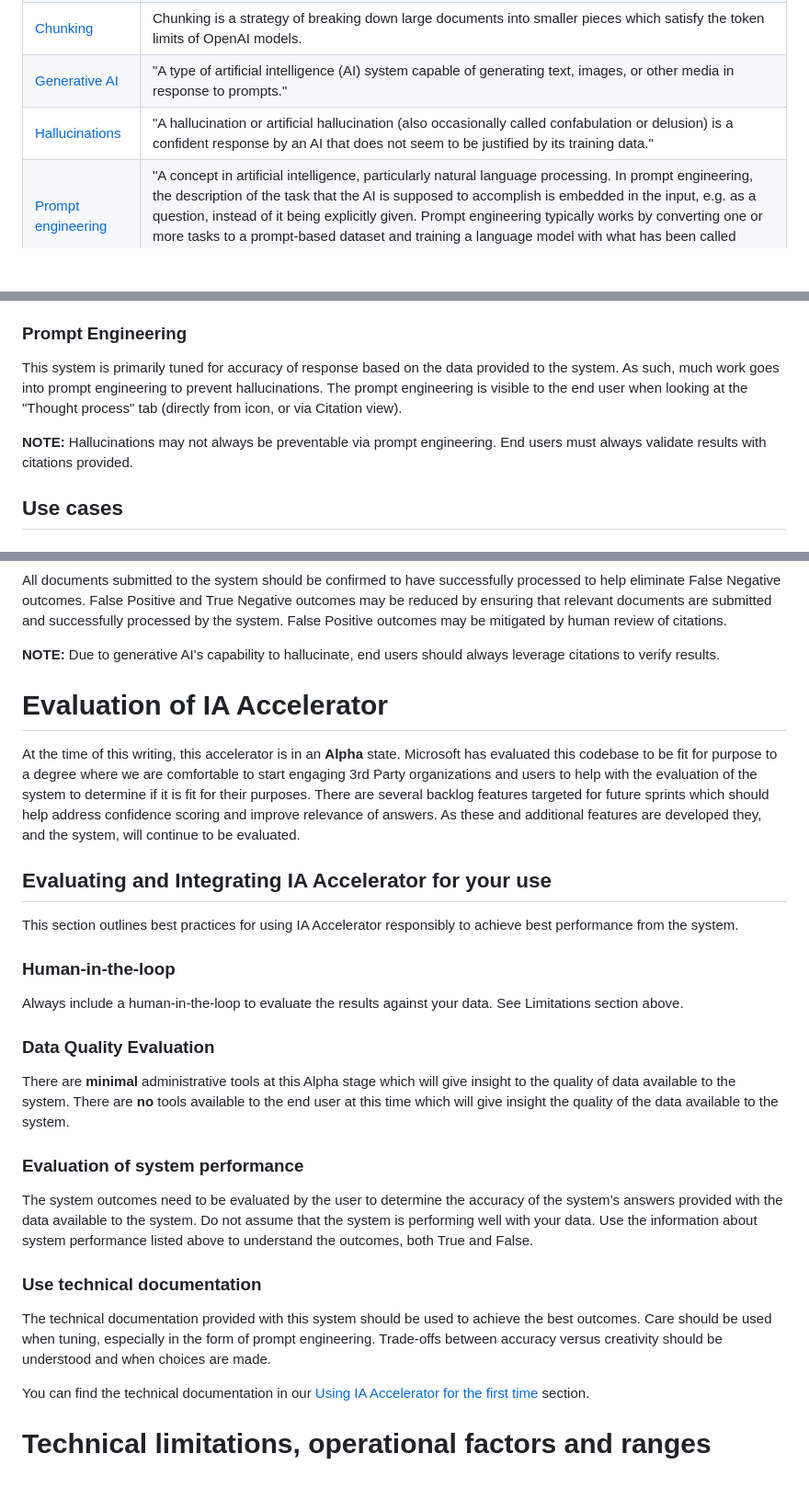
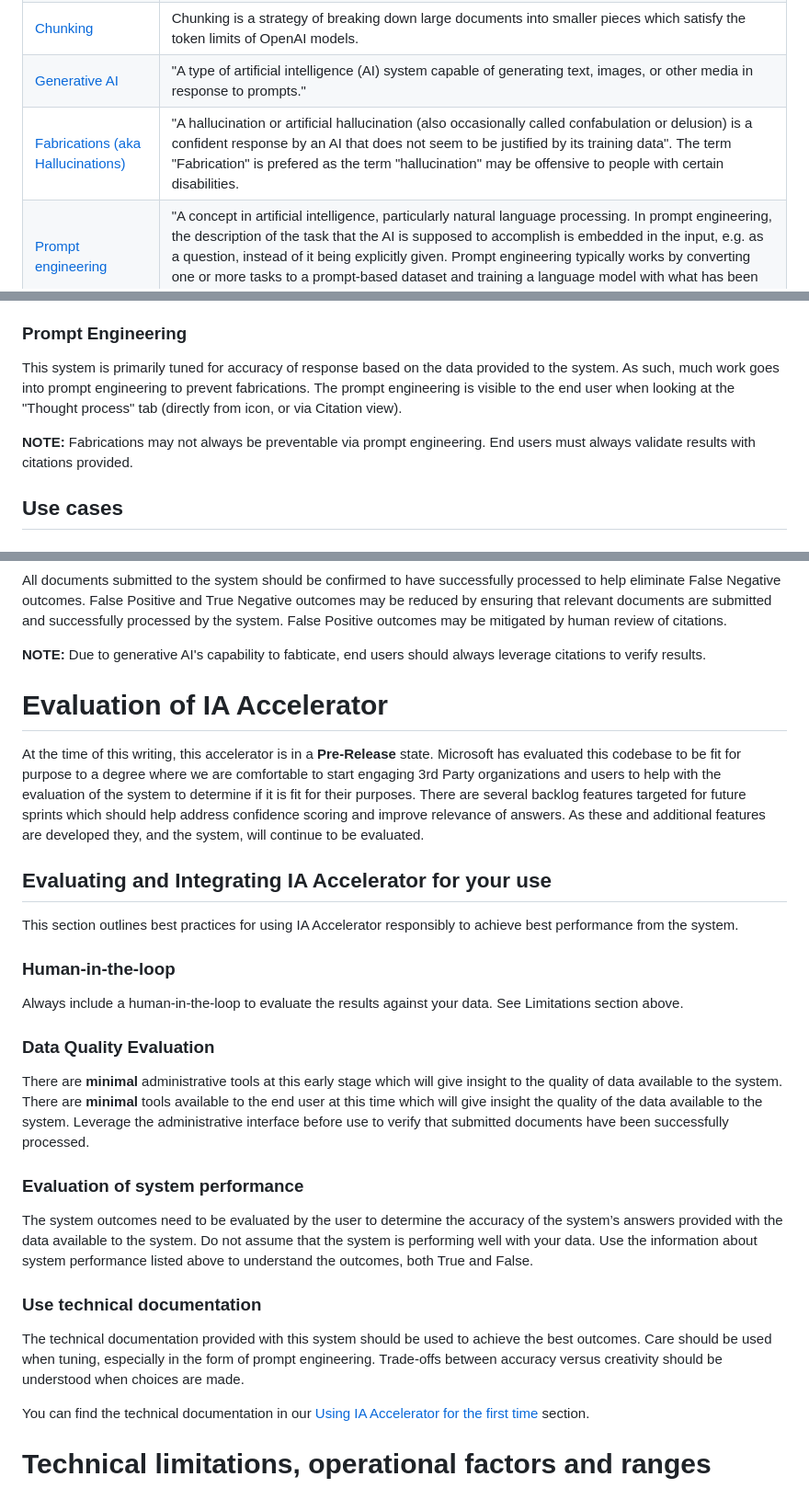
Before and after one commit to microsoft/PubSec-Info-Assistant, a Markdown page: docs/transparency.md, 3 parts joined by grey strips. Shown: that part at 92% size. GitHub-like rendering; blank space fills up the shorter version.

Commit message:
Minor updates for Gamma release.

```diff
--- a/docs/transparency.md
+++ b/docs/transparency.md
@@ -74,7 +74,7 @@ Terminology | Definition
 [ChatGPT](https://en.wikipedia.org/wiki/ChatGPT) | "ChatGPT is an artificial intelligence chatbot developed by OpenAI based on the company's Generative Pre-trained Transformer (GPT) series of large language models (LLMs)."
 [Chunking](https://learn.microsoft.com/en-us/samples/azure-samples/azure-search-power-skills/azure-open-ai-embeddings-generator/) | Chunking is a strategy of breaking down large documents into smaller pieces which satisfy the token limits of OpenAI models.
 [Generative AI](https://en.wikipedia.org/wiki/Generative_artificial_intelligence) | "A type of artificial intelligence (AI) system capable of generating text, images, or other media in response to prompts."
-[Hallucinations](https://en.wikipedia.org/wiki/Hallucination_(artificial_intelligence)) | "A hallucination or artificial hallucination (also occasionally called confabulation or delusion) is a confident response by an AI that does not seem to be justified by its training data."
+[Fabrications (aka Hallucinations)](https://en.wikipedia.org/wiki/Hallucination_(artificial_intelligence)) | "A hallucination or artificial hallucination (also occasionally called confabulation or delusion) is a confident response by an AI that does not seem to be justified by its training data". The term "Fabrication" is prefered as the term "hallucination" may be offensive to people with certain disabilities.
 [Prompt engineering](https://en.wikipedia.org/wiki/Prompt_engineering) | "A concept in artificial intelligence, particularly natural language processing. In prompt engineering, the description of the task that the AI is supposed to accomplish is embedded in the input, e.g. as a question, instead of it being explicitly given. Prompt engineering typically works by converting one or more tasks to a prompt-based dataset and training a language model with what has been called "prompt-based learning" or just "prompt learning"."
 [Semantic Search](https://learn.microsoft.com/en-us/azure/search/semantic-search-overview) | "A collection of query-related capabilities that bring semantic relevance and language understanding to textual search results."
 [Token](https://help.openai.com/en/articles/4936856-what-are-tokens-and-how-to-count-them) | Input into an OpenAI model is broken down in to tokens. The model has a limit on the number of tokens it can accept. Tokenization is language-dependant.
@@ -93,9 +93,9 @@ The system receives and process files from the end user. Data is chunked with st
 
 ### Prompt Engineering
 
-This system is primarily tuned for accuracy of response based on the data provided to the system. As such, much work goes into prompt engineering to prevent hallucinations. The prompt engineering is visible to the end user when looking at the "Thought process" tab (directly from icon, or via Citation view).
+This system is primarily tuned for accuracy of response based on the data provided to the system. As such, much work goes into prompt engineering to prevent fabrications. The prompt engineering is visible to the end user when looking at the "Thought process" tab (directly from icon, or via Citation view).
 
-**NOTE:** Hallucinations may not always be preventable via prompt engineering. End users must always validate results with citations provided.
+**NOTE:** Fabrications may not always be preventable via prompt engineering. End users must always validate results with citations provided.
 
 ## Use cases
 
@@ -154,11 +154,11 @@ True Negative | The user asks a question and the system does not find any docume
 
 All documents submitted to the system should be confirmed to have successfully processed to help eliminate False Negative outcomes. False Positive and True Negative outcomes may be reduced by ensuring that relevant documents are submitted and successfully processed by the system. False Positive outcomes may be mitigated by human review of citations.
 
-**NOTE:** Due to generative AI's capability to hallucinate, end users should always leverage citations to verify results.
+**NOTE:** Due to generative AI's capability to fabticate, end users should always leverage citations to verify results.
 
 # Evaluation of IA Accelerator
 
-At the time of this writing, this accelerator is in an **Alpha** state. Microsoft has evaluated this codebase to be fit for purpose to a degree where we are comfortable to start engaging 3rd Party organizations and users to help with the evaluation of the system to determine if it is fit for their purposes. There are several backlog features targeted for future sprints which should help address confidence scoring and improve relevance of answers. As these and additional features are developed they, and the system, will continue to be evaluated.
+At the time of this writing, this accelerator is in a **Pre-Release** state. Microsoft has evaluated this codebase to be fit for purpose to a degree where we are comfortable to start engaging 3rd Party organizations and users to help with the evaluation of the system to determine if it is fit for their purposes. There are several backlog features targeted for future sprints which should help address confidence scoring and improve relevance of answers. As these and additional features are developed they, and the system, will continue to be evaluated.
 
 ## Evaluating and Integrating IA Accelerator for your use
 
@@ -170,7 +170,7 @@ Always include a human-in-the-loop to evaluate the results against your data. Se
 
 ### Data Quality Evaluation
 
-There are **minimal** administrative tools at this Alpha stage which will give insight to the quality of data available to the system. There are **no** tools available to the end user at this time which will give insight the quality of the data available to the system.
+There are **minimal** administrative tools at this early stage which will give insight to the quality of data available to the system. There are **minimal** tools available to the end user at this time which will give insight the quality of the data available to the system. Leverage the administrative interface before use to verify that submitted documents have been successfully processed.
 
 ### Evaluation of system performance
 
@@ -178,7 +178,7 @@ The system outcomes need to be evaluated by the user to determine the accuracy o
 
 ### Use technical documentation
 
-The technical documentation provided with this system should be used to achieve the best outcomes. Care should be used when tuning, especially in the form of prompt engineering. Trade-offs between accuracy versus creativity should be understood and when choices are made.
+The technical documentation provided with this system should be used to achieve the best outcomes. Care should be used when tuning, especially in the form of prompt engineering. Trade-offs between accuracy versus creativity should be understood when choices are made.
 
 You can find the technical documentation in our [Using IA Accelerator for the first time](../README.md#using-IA-for-the-first-time) section.
 
```
